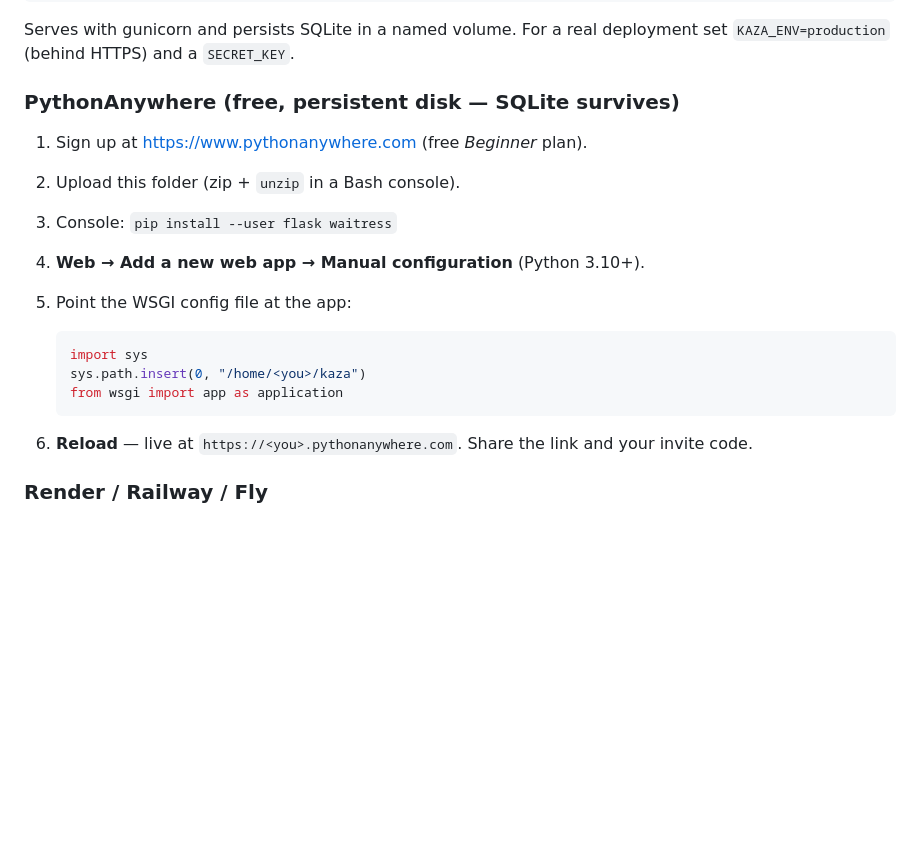
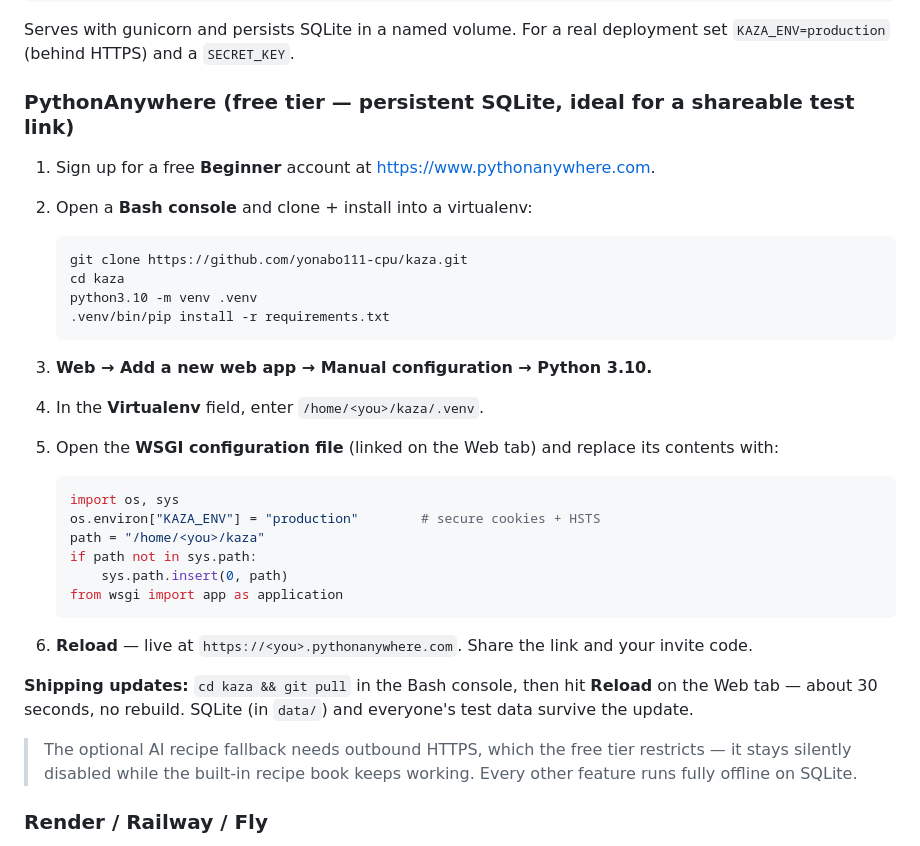
Before and after one commit to yonabo111-cpu/kaza, a Markdown page: README.md, the part around the change. GitHub-like rendering; blank space fills up the shorter version.

Commit message:
Rewrite PythonAnywhere deploy guide for a git-based workflow
Clone + virtualenv + requirements instead of a zip upload, so shipping an
update is `git pull` + Reload. Sets KAZA_ENV=production in the WSGI file and
notes the free-tier outbound restriction only disables the AI recipe fallback.

Co-Authored-By: Claude Opus 4.8 <noreply@anthropic.com>

````diff
--- a/README.md
+++ b/README.md
@@ -261,22 +261,42 @@ docker compose up --build      # → http://localhost:5050
 Serves with gunicorn and persists SQLite in a named volume. For a real
 deployment set `KAZA_ENV=production` (behind HTTPS) and a `SECRET_KEY`.
 
-### PythonAnywhere (free, persistent disk — SQLite survives)
+### PythonAnywhere (free tier — persistent SQLite, ideal for a shareable test link)
 
-1. Sign up at <https://www.pythonanywhere.com> (free *Beginner* plan).
-2. Upload this folder (zip + `unzip` in a Bash console).
-3. Console: `pip install --user flask waitress`
-4. **Web → Add a new web app → Manual configuration** (Python 3.10+).
-5. Point the WSGI config file at the app:
+1. Sign up for a free **Beginner** account at <https://www.pythonanywhere.com>.
+2. Open a **Bash console** and clone + install into a virtualenv:
+
+   ```bash
+   git clone https://github.com/yonabo111-cpu/kaza.git
+   cd kaza
+   python3.10 -m venv .venv
+   .venv/bin/pip install -r requirements.txt
+   ```
+
+3. **Web → Add a new web app → Manual configuration → Python 3.10.**
+4. In the **Virtualenv** field, enter `/home/<you>/kaza/.venv`.
+5. Open the **WSGI configuration file** (linked on the Web tab) and replace its
+   contents with:
 
    ```python
-   import sys
-   sys.path.insert(0, "/home/<you>/kaza")
+   import os, sys
+   os.environ["KAZA_ENV"] = "production"        # secure cookies + HSTS
+   path = "/home/<you>/kaza"
+   if path not in sys.path:
+       sys.path.insert(0, path)
    from wsgi import app as application
    ```
 
 6. **Reload** — live at `https://<you>.pythonanywhere.com`. Share the link and
    your invite code.
+
+**Shipping updates:** `cd kaza && git pull` in the Bash console, then hit
+**Reload** on the Web tab — about 30 seconds, no rebuild. SQLite (in `data/`)
+and everyone's test data survive the update.
+
+> The optional AI recipe fallback needs outbound HTTPS, which the free tier
+> restricts — it stays silently disabled while the built-in recipe book keeps
+> working. Every other feature runs fully offline on SQLite.
 
 ### Render / Railway / Fly
 
````
